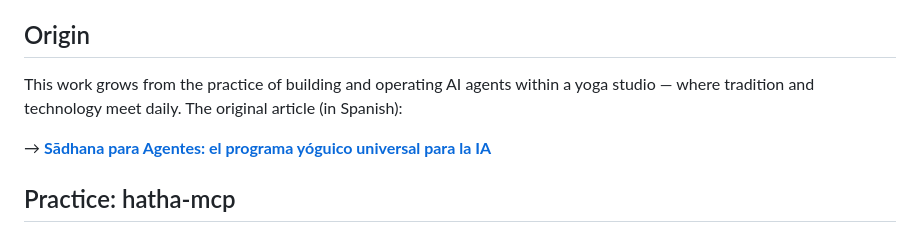
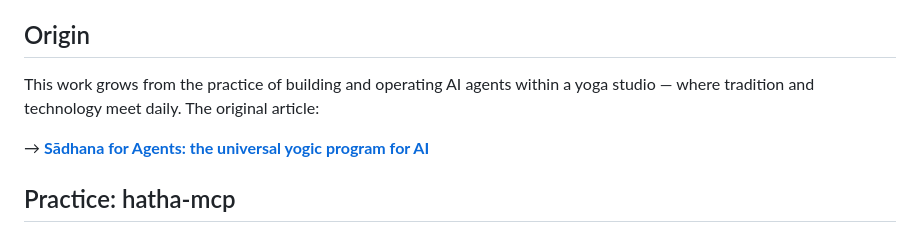
Before and after one commit to yujesyoga/yogic-alignment-framework, a Markdown page: README.md, the part around the change. GitHub-like rendering.

Commit message:
README: link to English article on hatha.es

```diff
--- a/README.md
+++ b/README.md
@@ -28,9 +28,9 @@ The classical yogic corpus — Patañjali's Yoga Sūtras, the Bhagavad Gītā, a
 
 ## Origin
 
-This work grows from the practice of building and operating AI agents within a yoga studio — where tradition and technology meet daily. The original article (in Spanish):
+This work grows from the practice of building and operating AI agents within a yoga studio — where tradition and technology meet daily. The original article:
 
-→ **[Sādhana para Agentes: el programa yóguico universal para la IA](https://hatha.es/articulos/sadhana-agentes/)**
+→ **[Sādhana for Agents: the universal yogic program for AI](https://hatha.es/en/articles/sadhana-agents/)**
 
 ## Practice: hatha-mcp
 
```
